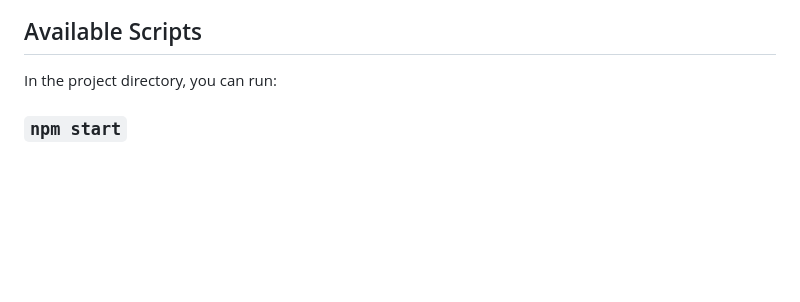
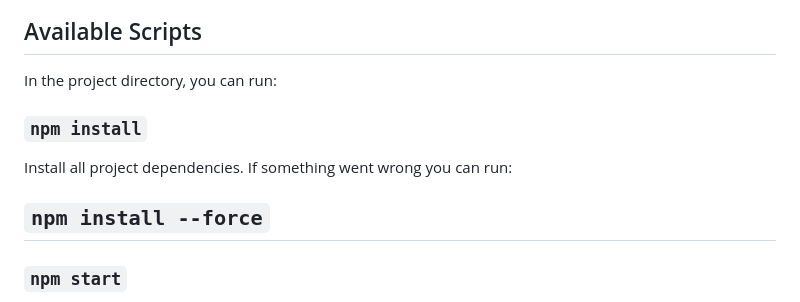
Before and after one commit to frakkekko/flappy-game, a Markdown page: README.md, the part around the change. Rendered like a GitHub page; blank space fills up the shorter version.

Commit message:
README.md updated
Added  scripts for install all dependencies

```diff
--- a/README.md
+++ b/README.md
@@ -9,6 +9,12 @@ Project made in collaboration with <b>Paolo Di Martino</b>.
 ## Available Scripts
 
 In the project directory, you can run:
+
+### `npm install`
+
+Install all project dependencies.
+If something went wrong you can run:
+## `npm install --force`
 
 ### `npm start`
 
```
